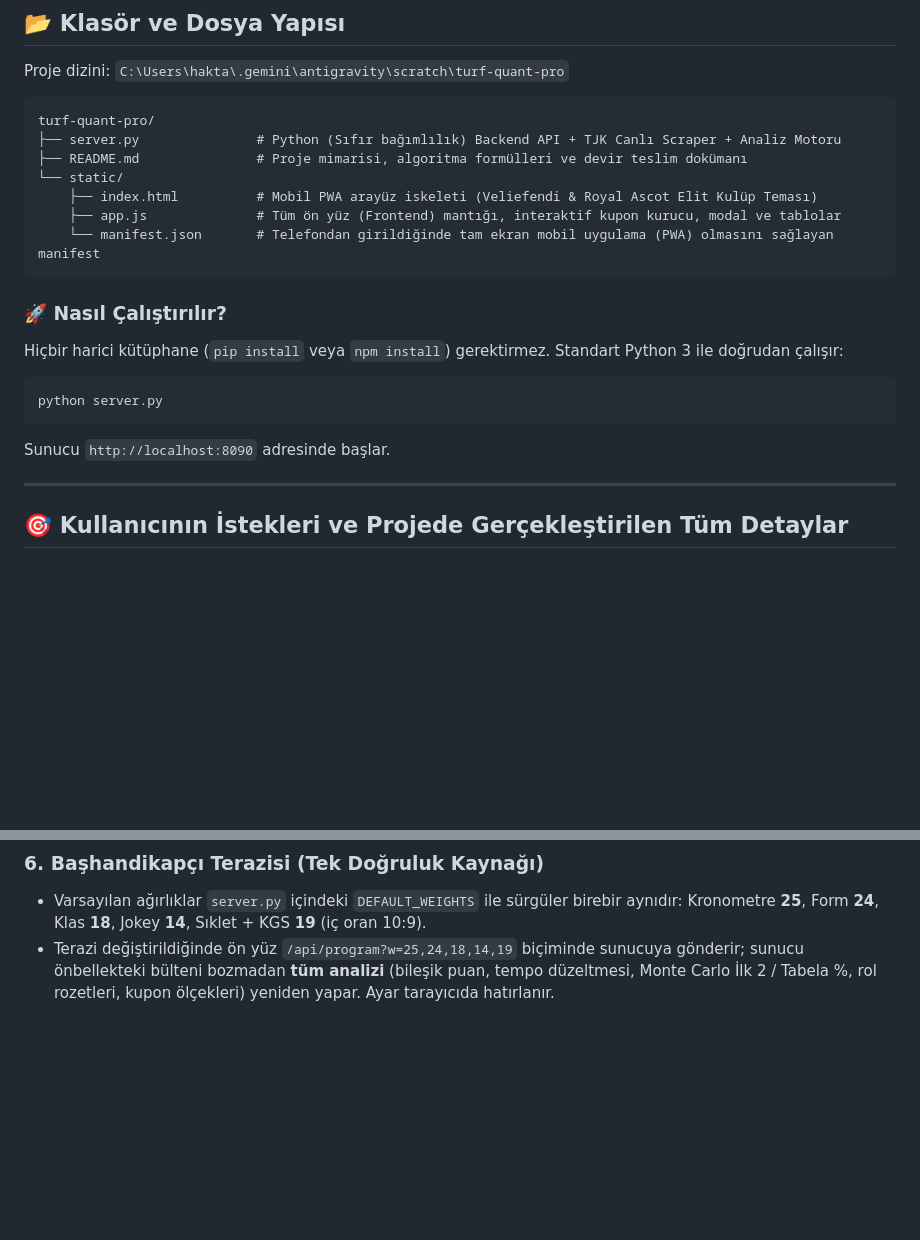
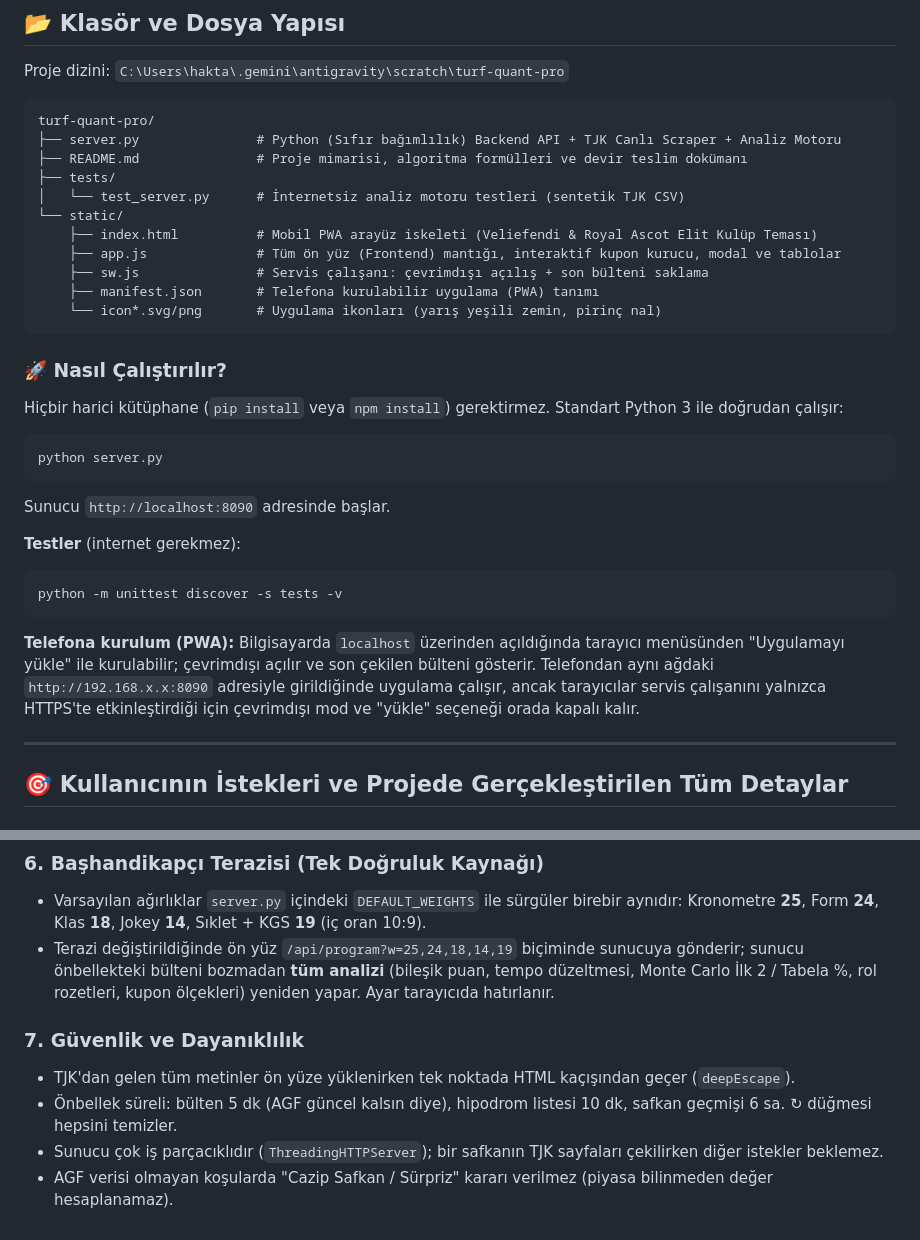
Before and after one commit to haktanerdogan1/haktan, a Markdown page: README.md, 2 parts joined by grey strips. Rendered like a GitHub page; blank space fills up the shorter version.

````diff
--- a/README.md
+++ b/README.md
@@ -12,10 +12,14 @@ Proje dizini: `C:\Users\hakta\.gemini\antigravity\scratch\turf-quant-pro`
 turf-quant-pro/
 ├── server.py               # Python (Sıfır bağımlılık) Backend API + TJK Canlı Scraper + Analiz Motoru
 ├── README.md               # Proje mimarisi, algoritma formülleri ve devir teslim dokümanı
+├── tests/
+│   └── test_server.py      # İnternetsiz analiz motoru testleri (sentetik TJK CSV)
 └── static/
     ├── index.html          # Mobil PWA arayüz iskeleti (Veliefendi & Royal Ascot Elit Kulüp Teması)
     ├── app.js              # Tüm ön yüz (Frontend) mantığı, interaktif kupon kurucu, modal ve tablolar
-    └── manifest.json       # Telefondan girildiğinde tam ekran mobil uygulama (PWA) olmasını sağlayan manifest
+    ├── sw.js               # Servis çalışanı: çevrimdışı açılış + son bülteni saklama
+    ├── manifest.json       # Telefona kurulabilir uygulama (PWA) tanımı
+    └── icon*.svg/png       # Uygulama ikonları (yarış yeşili zemin, pirinç nal)
 ```
 
 ### 🚀 Nasıl Çalıştırılır?
@@ -24,6 +28,14 @@ Hiçbir harici kütüphane (`pip install` veya `npm install`) gerektirmez. Stand
 python server.py
 ```
 Sunucu `http://localhost:8090` adresinde başlar.
+
+**Testler** (internet gerekmez):
+```bash
+python -m unittest discover -s tests -v
+```
+
+**Telefona kurulum (PWA):** Bilgisayarda `localhost` üzerinden açıldığında tarayıcı menüsünden "Uygulamayı yükle" ile kurulabilir; çevrimdışı açılır ve son çekilen bülteni gösterir. Telefondan aynı ağdaki `http://192.168.x.x:8090` adresiyle girildiğinde uygulama çalışır, ancak tarayıcılar servis çalışanını yalnızca HTTPS'te etkinleştirdiği için çevrimdışı mod ve "yükle" seçeneği orada kapalı kalır.
+
 
 ---
 
@@ -86,3 +98,9 @@ Kullanıcı bir ata tıkladığında arka planda TJK'nın 3 ayrı uç noktasına
 ### 6. Başhandikapçı Terazisi (Tek Doğruluk Kaynağı)
 * Varsayılan ağırlıklar `server.py` içindeki `DEFAULT_WEIGHTS` ile sürgüler birebir aynıdır: Kronometre **25**, Form **24**, Klas **18**, Jokey **14**, Sıklet + KGS **19** (iç oran 10:9).
 * Terazi değiştirildiğinde ön yüz `/api/program?w=25,24,18,14,19` biçiminde sunucuya gönderir; sunucu önbellekteki bülteni bozmadan **tüm analizi** (bileşik puan, tempo düzeltmesi, Monte Carlo İlk 2 / Tabela %, rol rozetleri, kupon ölçekleri) yeniden yapar. Ayar tarayıcıda hatırlanır.
+
+### 7. Güvenlik ve Dayanıklılık
+* TJK'dan gelen tüm metinler ön yüze yüklenirken tek noktada HTML kaçışından geçer (`deepEscape`).
+* Önbellek süreli: bülten 5 dk (AGF güncel kalsın diye), hipodrom listesi 10 dk, safkan geçmişi 6 sa. ↻ düğmesi hepsini temizler.
+* Sunucu çok iş parçacıklıdır (`ThreadingHTTPServer`); bir safkanın TJK sayfaları çekilirken diğer istekler beklemez.
+* AGF verisi olmayan koşularda "Cazip Safkan / Sürpriz" kararı verilmez (piyasa bilinmeden değer hesaplanamaz).
````
Also changed, not shown: static/apple-touch-icon.png (added), static/icon-192.png (added), static/icon-512.png (added), static/icon-maskable-512.png (added), 6 other files.
